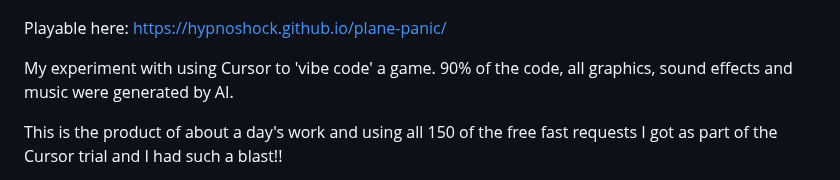
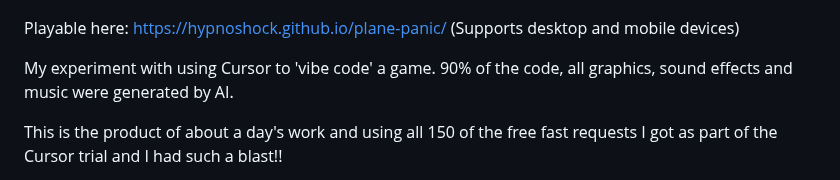
Before and after one commit to hypnoshock/plane-panic, a Markdown page: README.md, the part around the change. GitHub-like rendering.

```diff
--- a/README.md
+++ b/README.md
@@ -2,7 +2,7 @@
 
 ![Gameplay Video](https://github.com/hypnoshock/plane-panic/raw/main/extras/gameplay-video.gif)
 
-Playable here: [https://hypnoshock.github.io/plane-panic/](https://hypnoshock.github.io/plane-panic/)
+Playable here: [https://hypnoshock.github.io/plane-panic/](https://hypnoshock.github.io/plane-panic/) (Supports desktop and mobile devices)
 
 My experiment with using Cursor to 'vibe code' a game. 90% of the code, all graphics, sound effects and music were generated by AI.
 
```
